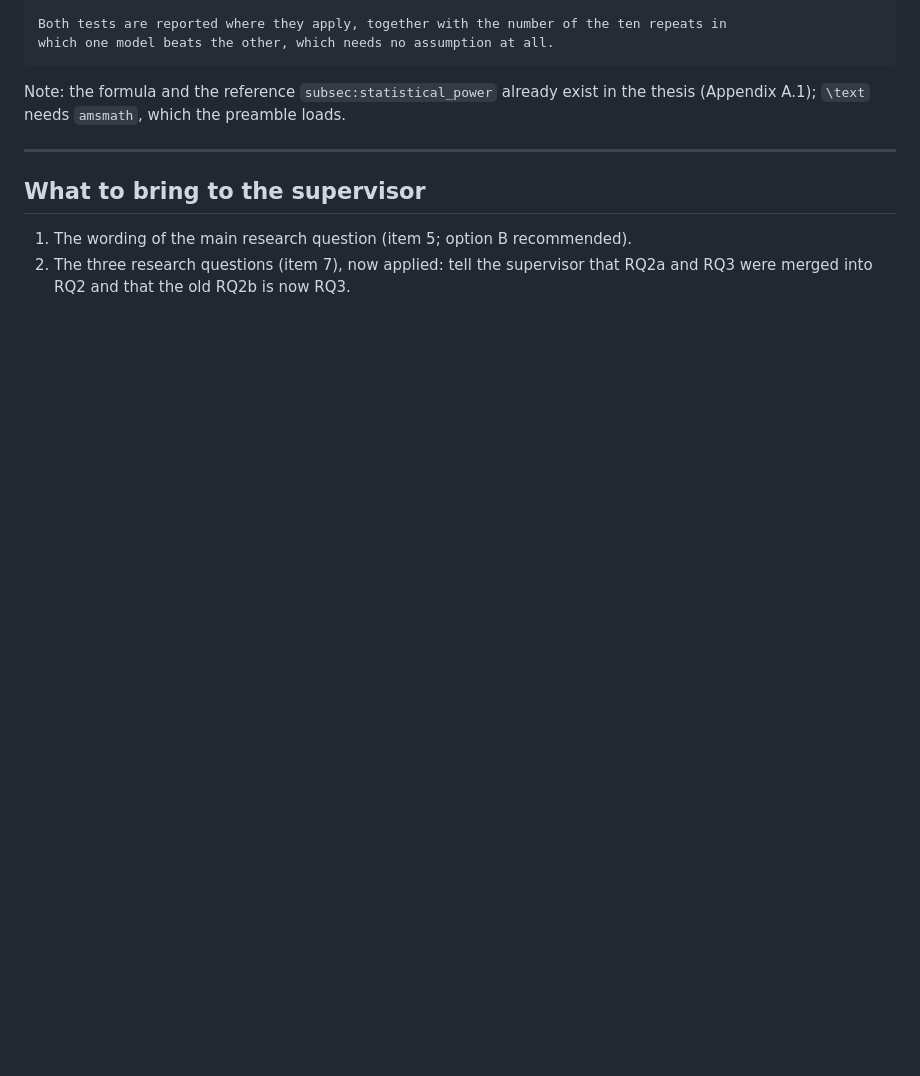
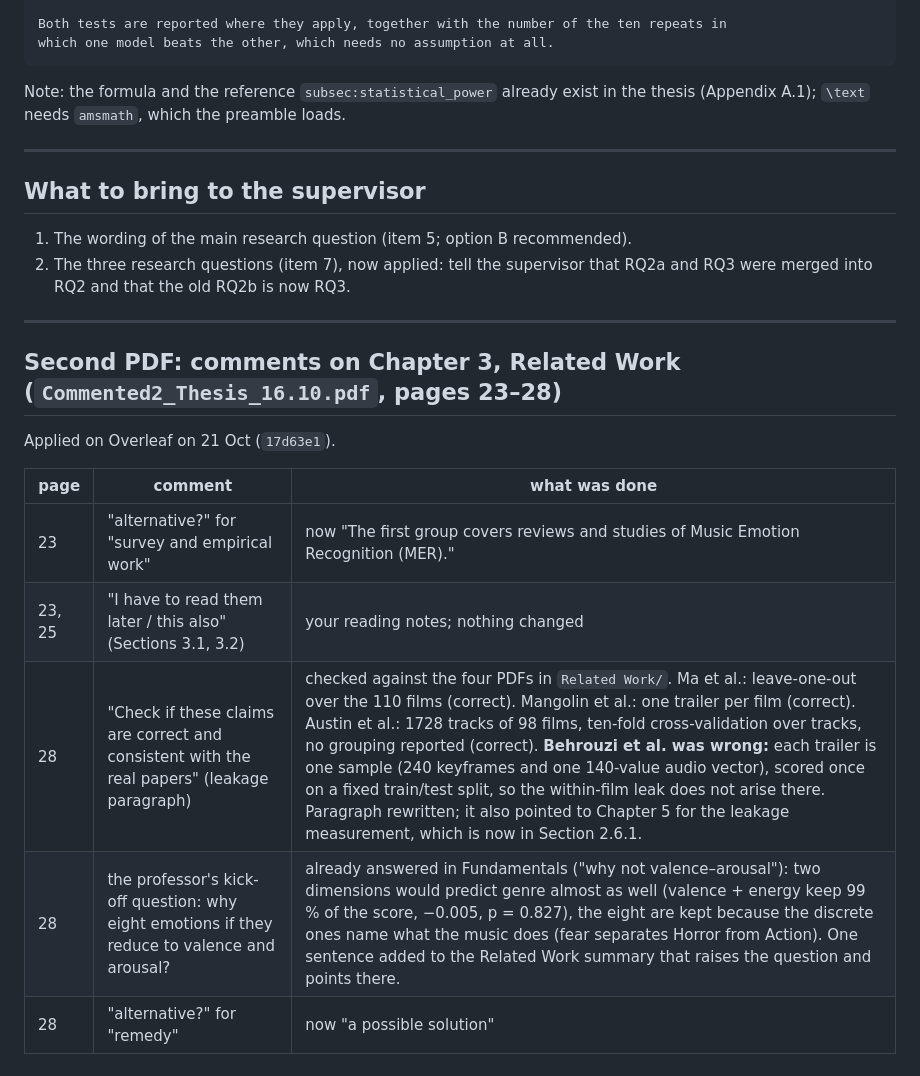
Before and after one commit to Abdalla-02/Genre-Classification-using-Emotions, a Markdown page: docs/review_2026-10-16.md, the part around the change. GitHub-like rendering; blank space fills up the shorter version.

Commit message:
Review notes: the author's comments on Related Work (second PDF) and what was done
Co-Authored-By: Claude Opus 5.5 <noreply@anthropic.com>

```diff
--- a/docs/review_2026-10-16.md
+++ b/docs/review_2026-10-16.md
@@ -283,3 +283,17 @@ thesis (Appendix A.1); `\text` needs `amsmath`, which the preamble loads.
 1. The wording of the main research question (item 5; option B recommended).
 2. The three research questions (item 7), now applied: tell the supervisor that RQ2a and
    RQ3 were merged into RQ2 and that the old RQ2b is now RQ3.
+
+---
+
+## Second PDF: comments on Chapter 3, Related Work (`Commented2_Thesis_16.10.pdf`, pages 23–28)
+
+Applied on Overleaf on 21 Oct (`17d63e1`).
+
+| page | comment | what was done |
+|---|---|---|
+| 23 | "alternative?" for "survey and empirical work" | now "The first group covers reviews and studies of Music Emotion Recognition (MER)." |
+| 23, 25 | "I have to read them later / this also" (Sections 3.1, 3.2) | your reading notes; nothing changed |
+| 28 | "Check if these claims are correct and consistent with the real papers" (leakage paragraph) | checked against the four PDFs in `Related Work/`. Ma et al.: leave-one-out over the 110 films (correct). Mangolin et al.: one trailer per film (correct). Austin et al.: 1728 tracks of 98 films, ten-fold cross-validation over tracks, no grouping reported (correct). **Behrouzi et al. was wrong:** each trailer is one sample (240 keyframes and one 140-value audio vector), scored once on a fixed train/test split, so the within-film leak does not arise there. Paragraph rewritten; it also pointed to Chapter 5 for the leakage measurement, which is now in Section 2.6.1. |
+| 28 | the professor's kick-off question: why eight emotions if they reduce to valence and arousal? | already answered in Fundamentals ("why not valence–arousal"): two dimensions would predict genre almost as well (valence + energy keep 99 % of the score, −0.005, p = 0.827), the eight are kept because the discrete ones name what the music does (fear separates Horror from Action). One sentence added to the Related Work summary that raises the question and points there. |
+| 28 | "alternative?" for "remedy" | now "a possible solution" |
```
